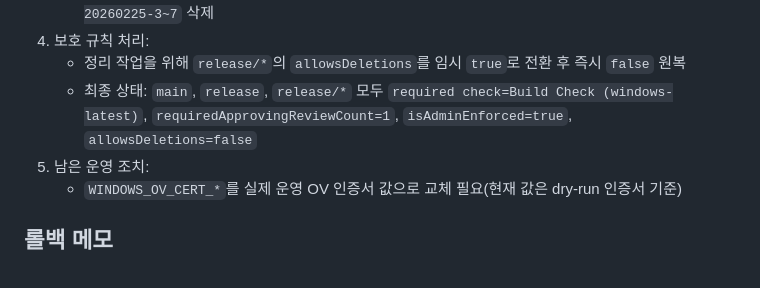
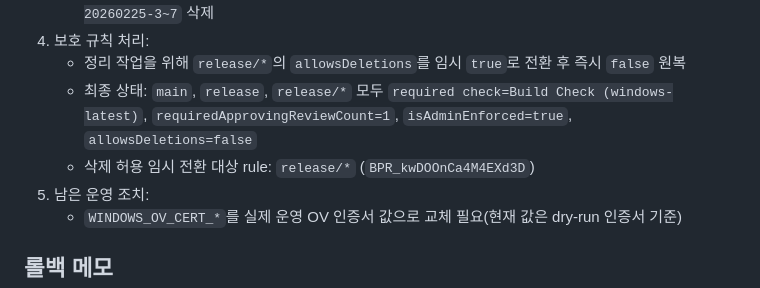
Before and after one commit to hjjung-katech/newsletter-generator, a Markdown page: docs/setup/WINDOWS_RELEASE_ADMIN_LOG_2026-02-24.md, the part around the change. Drawn GitHub-style.

Commit message:
docs(release): add rule id to cleanup evidence

```diff
--- a/docs/setup/WINDOWS_RELEASE_ADMIN_LOG_2026-02-24.md
+++ b/docs/setup/WINDOWS_RELEASE_ADMIN_LOG_2026-02-24.md
@@ -81,6 +81,7 @@
 4. 보호 규칙 처리:
    - 정리 작업을 위해 `release/*`의 `allowsDeletions`를 임시 `true`로 전환 후 즉시 `false` 원복
    - 최종 상태: `main`, `release`, `release/*` 모두 `required check=Build Check (windows-latest)`, `requiredApprovingReviewCount=1`, `isAdminEnforced=true`, `allowsDeletions=false`
+   - 삭제 허용 임시 전환 대상 rule: `release/*` (`BPR_kwDOOnCa4M4EXd3D`)
 5. 남은 운영 조치:
    - `WINDOWS_OV_CERT_*`를 실제 운영 OV 인증서 값으로 교체 필요(현재 값은 dry-run 인증서 기준)
 
```
